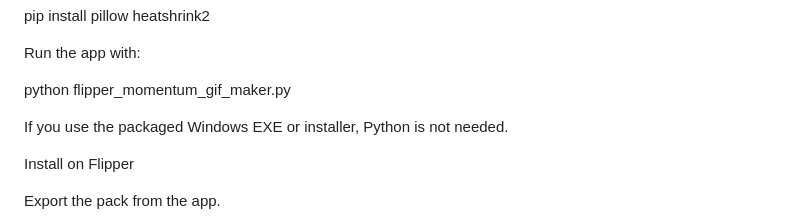
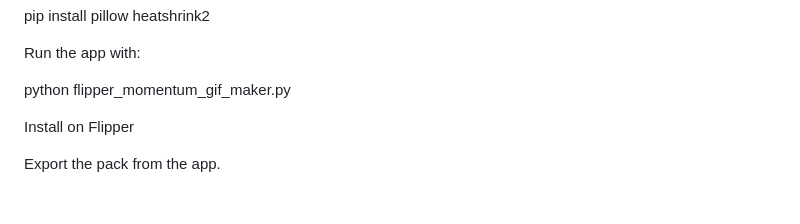
Before and after one commit to huskygut/flipper-momentum-animation-maker, a Markdown page: README.md, the part around the change. GitHub-like rendering; blank space fills up the shorter version.

```diff
--- a/README.md
+++ b/README.md
@@ -71,7 +71,6 @@ Run the app with:
 
 python flipper_momentum_gif_maker.py
 
-If you use the packaged Windows EXE or installer, Python is not needed.
 
 Install on Flipper
 
```
